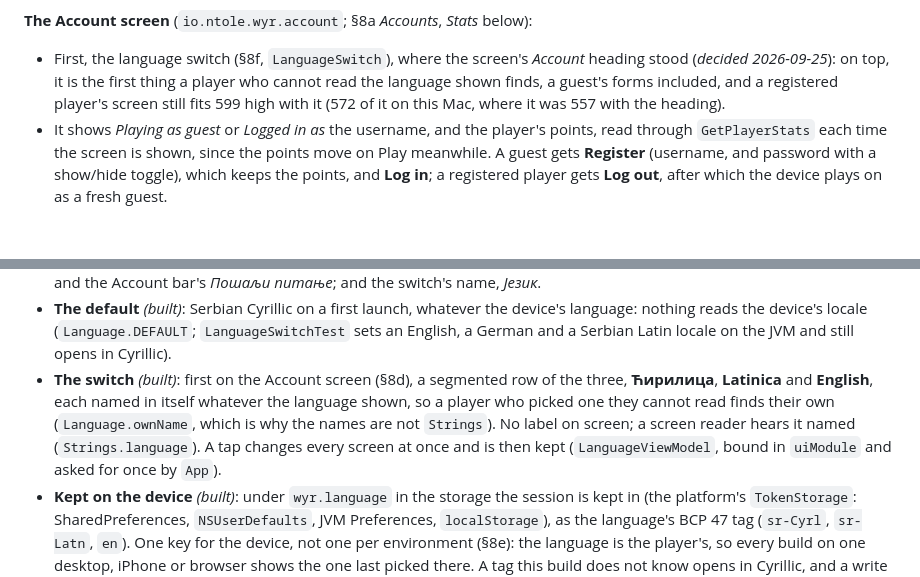
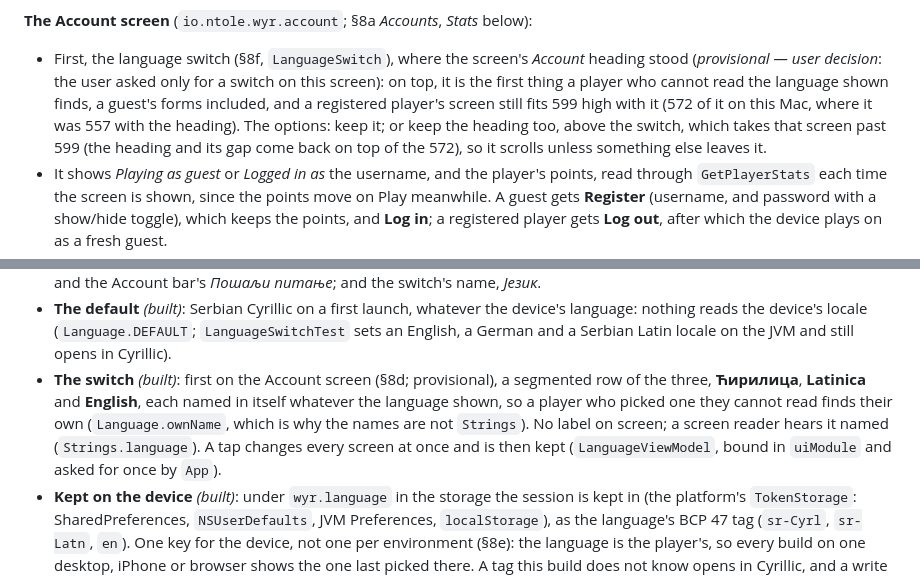
Before and after one commit to niktok1/would-you-rather, a Markdown page: CLAUDE.md, 2 parts joined by grey strips. Rendered like a GitHub page; blank space fills up the shorter version.

Commit message:
docs: mark the language switch in the Account heading's place provisional
The user asked only for a switch on the Account screen. Putting it first,
where the heading stood, was this branch's choice to keep a registered
player's screen within 599, yet CLAUDE.md §8d called it decided. It is
now provisional, with the options beside it: keep it, or keep the heading
too, which takes that screen past 599. §8f and NEXT-SESSION.md point at
it, so the next session asks the user.

Co-Authored-By: Claude Opus 5.5 <noreply@anthropic.com>

```diff
--- a/CLAUDE.md
+++ b/CLAUDE.md
@@ -833,9 +833,12 @@ game's, or a place on one, theme tokens only (§5b), and its words in `Strings`
 
 **The Account screen** (`io.ntole.wyr.account`; §8a *Accounts*, *Stats* below):
 - First, the language switch (§8f, `LanguageSwitch`), where the screen's *Account* heading stood
-  (*decided 2026-09-25*): on top, it is the first thing a player who cannot read the language shown
-  finds, a guest's forms included, and a registered player's screen still fits 599 high with it (572
-  of it on this Mac, where it was 557 with the heading).
+  (*provisional — user decision*: the user asked only for a switch on this screen): on top, it is
+  the first thing a player who cannot read the language shown finds, a guest's forms included, and
+  a registered player's screen still fits 599 high with it (572 of it on this Mac, where it was 557
+  with the heading). The options: keep it; or keep the heading too, above the switch, which takes
+  that screen past 599 (the heading and its gap come back on top of the 572), so it scrolls unless
+  something else leaves it.
 - It shows *Playing as guest* or *Logged in as* the username, and the player's points, read through
   `GetPlayerStats` each time the screen is shown, since the points move on Play meanwhile. A guest gets
   **Register** (username, and password with a show/hide toggle), which keeps the points, and **Log
@@ -1301,12 +1304,12 @@ hand, so the two cannot say different things; and **English** stands beside them
 - **The default** *(built)*: Serbian Cyrillic on a first launch, whatever the device's language:
   nothing reads the device's locale (`Language.DEFAULT`; `LanguageSwitchTest` sets an English, a
   German and a Serbian Latin locale on the JVM and still opens in Cyrillic).
-- **The switch** *(built)*: first on the Account screen (§8d), a segmented row of the three,
-  **Ћирилица**, **Latinica** and **English**, each named in itself whatever the language shown, so a
-  player who picked one they cannot read finds their own (`Language.ownName`, which is why the names
-  are not `Strings`). No label on screen; a screen reader hears it named (`Strings.language`). A tap
-  changes every screen at once and is then kept (`LanguageViewModel`, bound in `uiModule` and asked
-  for once by `App`).
+- **The switch** *(built)*: first on the Account screen (§8d; provisional), a segmented row of the
+  three, **Ћирилица**, **Latinica** and **English**, each named in itself whatever the language
+  shown, so a player who picked one they cannot read finds their own (`Language.ownName`, which is
+  why the names are not `Strings`). No label on screen; a screen reader hears it named
+  (`Strings.language`). A tap changes every screen at once and is then kept (`LanguageViewModel`,
+  bound in `uiModule` and asked for once by `App`).
 - **Kept on the device** *(built)*: under `wyr.language` in the storage the session is kept in (the
   platform's `TokenStorage`: SharedPreferences, `NSUserDefaults`, JVM Preferences, `localStorage`), as
   the language's BCP 47 tag (`sr-Cyrl`, `sr-Latn`, `en`). One key for the device, not one per
```
Also changed, not shown: NEXT-SESSION.md (+2 -1 lines).
